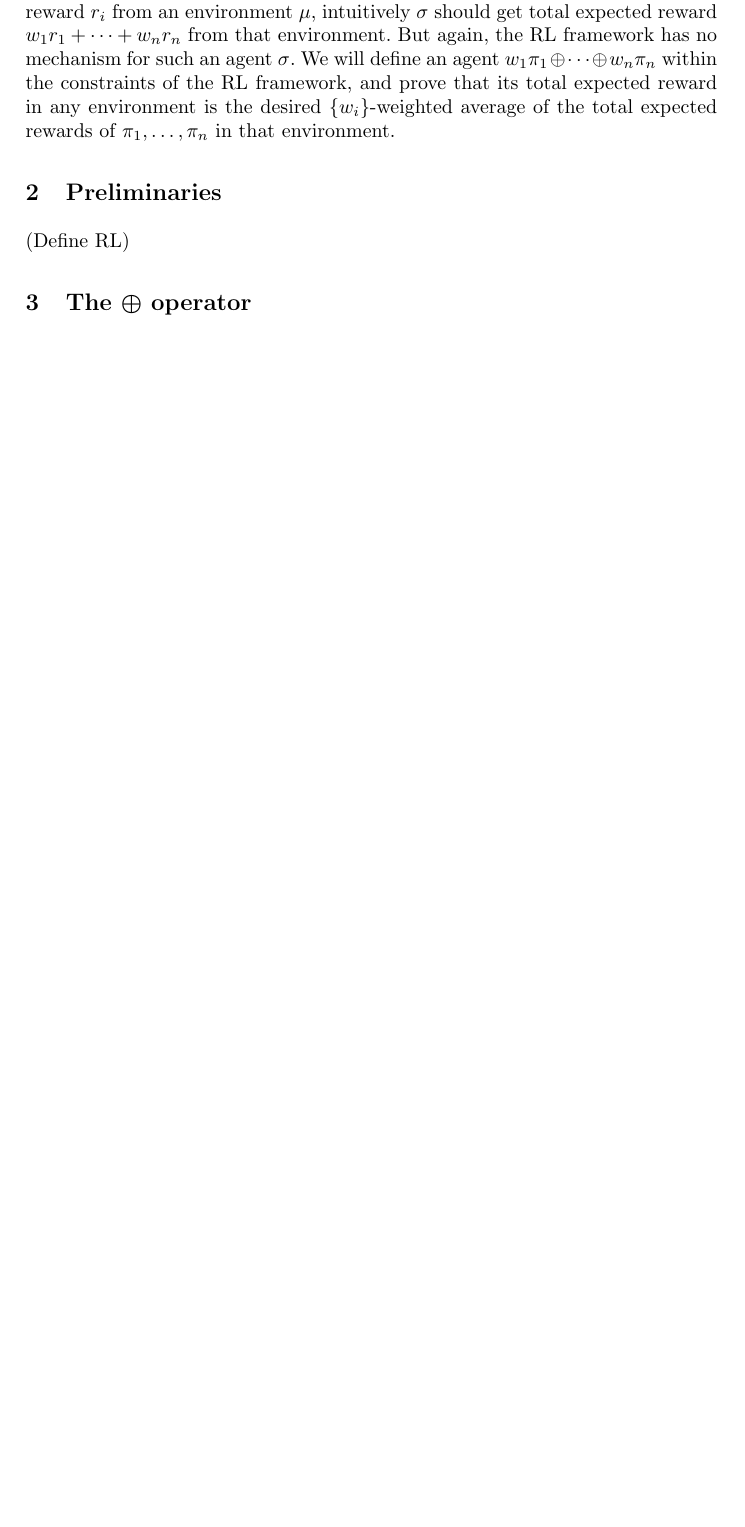
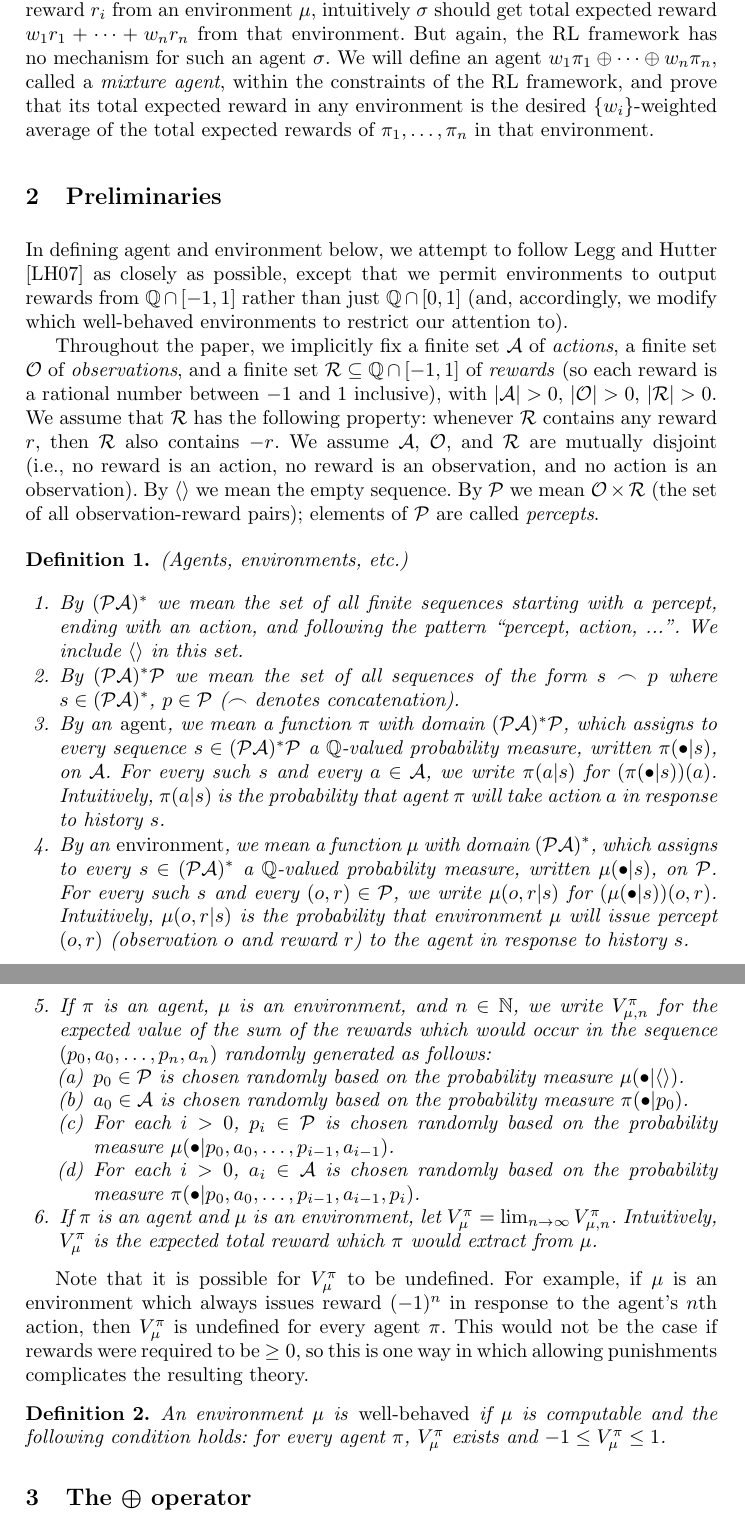
Before and after one commit to semitrivial/AgentMixtures, a LaTeX paper (main.tex): part of page 2 of 13 before the commit and two parts of pages 2 and 3 of 14 after it, the two joined at a grey line, cut so that both start at the same text, the shorter picture padded with empty space. Compiled offline with pdfLaTeX.

Commit message:
Insert preliminaries

```diff
--- a/main.tex
+++ b/main.tex
@@ -87,14 +87,117 @@ etc. If each $\pi_i$ would get total expected reward $r_i$ from an environment
 $\mu$, intuitively $\sigma$ should get total expected reward
 $w_1r_1+\cdots+w_nr_n$ from that environment. But again, the RL
 framework has no mechanism for such an agent $\sigma$. We will define
-an agent $w_1\pi_1\oplus\cdots \oplus w_n\pi_n$ within the constraints
+an agent $w_1\pi_1\oplus\cdots \oplus w_n\pi_n$, called a \emph{mixture agent},
+within the constraints
 of the RL framework, and prove that its total expected reward in any environment
 is the desired $\{w_i\}$-weighted average of the total expected
 rewards of $\pi_1,\ldots,\pi_n$ in that environment.
 
 \section{Preliminaries}
 
-(Define RL)
+In defining agent and environment below, we attempt to follow
+Legg and Hutter \cite{legg2007universal} as closely as possible,
+except that we permit environments to output rewards from $\mathbb Q \cap [-1,1]$
+rather than just $\mathbb Q\cap [0,1]$ (and, accordingly, we modify which well-behaved
+environments to restrict our attention to).
+
+Throughout the paper, we implicitly
+fix a finite set $\mathcal A$ of \emph{actions},
+a finite set $\mathcal O$ of \emph{observations},
+and a finite set $\mathcal R\subseteq \mathbb Q\cap [-1,1]$ of \emph{rewards}
+(so each reward is a rational number between $-1$ and $1$ inclusive),
+with $|\mathcal A|>0$,
+$|\mathcal O|>0$, $|\mathcal R|>0$.
+We assume that $\mathcal R$ has the following property:
+whenever $\mathcal R$ contains any reward $r$, then $\mathcal R$
+also contains $-r$.
+We assume $\mathcal A$, $\mathcal O$, and $\mathcal R$ are mutually disjoint
+(i.e., no reward is an action, no reward is an observation, and no action is an
+observation).
+By $\langle\rangle$ we mean the empty sequence.
+By $\mathcal P$ we mean $\mathcal O\times\mathcal R$ (the set of all observation-reward
+pairs); elements of $\mathcal P$ are called \emph{percepts}.
+
+\begin{definition}
+\label{omnibusdefn}
+    (Agents, environments, etc.)
+    \begin{enumerate}
+        \item
+        By $(\mathcal P\mathcal A)^*$ we mean the set of
+        all finite sequences starting with a percept, ending with an action,
+        and following the pattern ``percept, action, ...''.
+        We include $\langle\rangle$ in this set.
+        \item
+        By $(\mathcal P\mathcal A)^* \mathcal P$
+        we mean the set of all sequences of the form $s\frown p$ where
+        $s\in (\mathcal P\mathcal A)^*$, $p\in\mathcal P$
+        ($\frown$ denotes concatenation).
+        \item
+        By an \emph{agent}, we mean a function $\pi$
+        with domain $(\mathcal P\mathcal A)^* \mathcal P$,
+        which assigns to every sequence
+        $s\in (\mathcal P\mathcal A)^* \mathcal P$ a
+        $\mathbb Q$-valued probability measure,
+        written $\pi(\bullet|s)$, on $\mathcal A$.
+        For every such $s$ and every $a\in\mathcal A$,
+        we write $\pi(a|s)$ for $(\pi(\bullet|s))(a)$.
+        Intuitively, $\pi(a|s)$ is the probability that agent $\pi$
+        will take action $a$ in response to history $s$.
+        \item
+        By an \emph{environment}, we mean a function $\mu$
+        with domain $(\mathcal P\mathcal A)^*$,
+        which assigns to every
+        $s\in (\mathcal P\mathcal A)^*$
+        a $\mathbb Q$-valued probability measure,
+        written $\mu(\bullet|s)$,
+        on $\mathcal P$.
+        For every such $s$ and every $(o,r)\in\mathcal P$,
+        we write $\mu(o,r|s)$ for $(\mu(\bullet|s))(o,r)$.
+        Intuitively, $\mu(o,r|s)$ is the probability that environment
+        $\mu$ will issue percept $(o,r)$ (observation $o$ and reward $r$)
+        to the agent in response to history $s$.
+        \item
+        If $\pi$ is an agent, $\mu$ is an environment, and $n\in\mathbb N$,
+        we write $V^\pi_{\mu,n}$ for the expected value of the sum of
+        the rewards which would occur in the sequence
+        $(p_0,a_0,\ldots,p_n,a_n)$ randomly generated as follows:
+        \begin{enumerate}
+            \item $p_0\in \mathcal P$ is chosen randomly based
+            on the probability measure $\mu(\bullet|\langle\rangle)$.
+            \item $a_0\in\mathcal A$ is chosen randomly based on the probability
+            measure $\pi(\bullet|p_0)$.
+            \item
+            For each $i>0$,
+            $p_i\in\mathcal P$ is chosen randomly based on
+            the probability measure
+            $\mu(\bullet|p_0,a_0,\ldots,p_{i-1},a_{i-1})$.
+            \item
+            For each $i>0$,
+            $a_i\in\mathcal A$ is chosen randomly based on the probability measure
+            $\pi(\bullet|p_0,a_0,\ldots,p_{i-1},a_{i-1},p_i)$.
+        \end{enumerate}
+        \item
+        If $\pi$ is an agent and $\mu$ is an environment,
+        let $V^\pi_\mu=\lim_{n\to\infty}V^{\pi}_{\mu,n}$.
+        Intuitively, $V^\pi_\mu$ is the expected total reward which $\pi$ would extract
+        from $\mu$.
+    \end{enumerate}
+\end{definition}
+
+Note that it is possible for $V^\pi_\mu$ to be undefined.
+For example, if $\mu$ is an environment which always issues
+reward $(-1)^n$ in response to the agent's $n$th action,
+then $V^\pi_\mu$ is undefined for every agent $\pi$.
+This would not be the case if rewards were required to be $\geq 0$,
+so this is one way in which allowing
+punishments complicates the resulting theory.
+
+\begin{definition}
+    An environment $\mu$ is \emph{well-behaved} if $\mu$ is computable and the following
+    condition holds: for every agent $\pi$, $V^\pi_\mu$ exists and
+    $-1\leq V^\pi_\mu\leq 1$.
+\end{definition}
+
 
 \section{The $\oplus$ operator}
 
```
Also changed, not shown: main.bib (+11 -0 lines).
